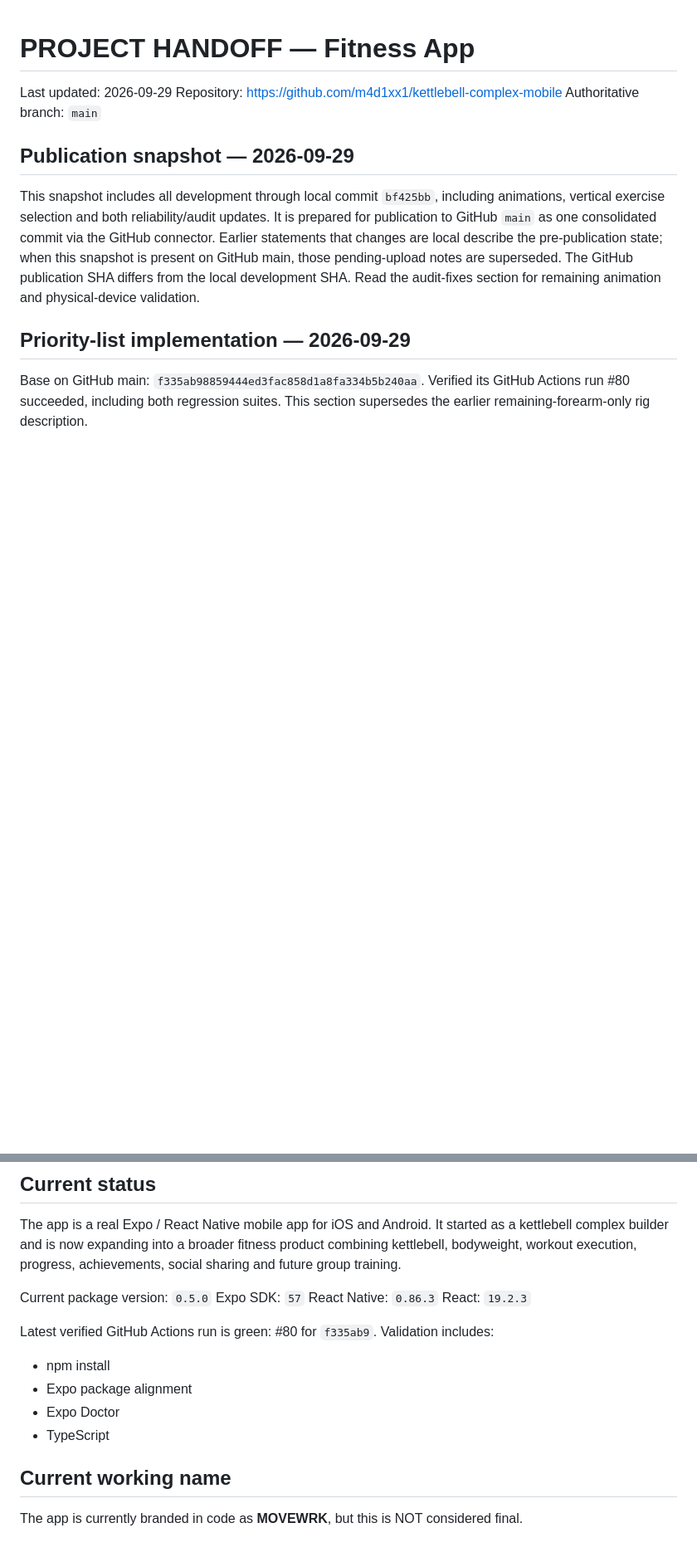
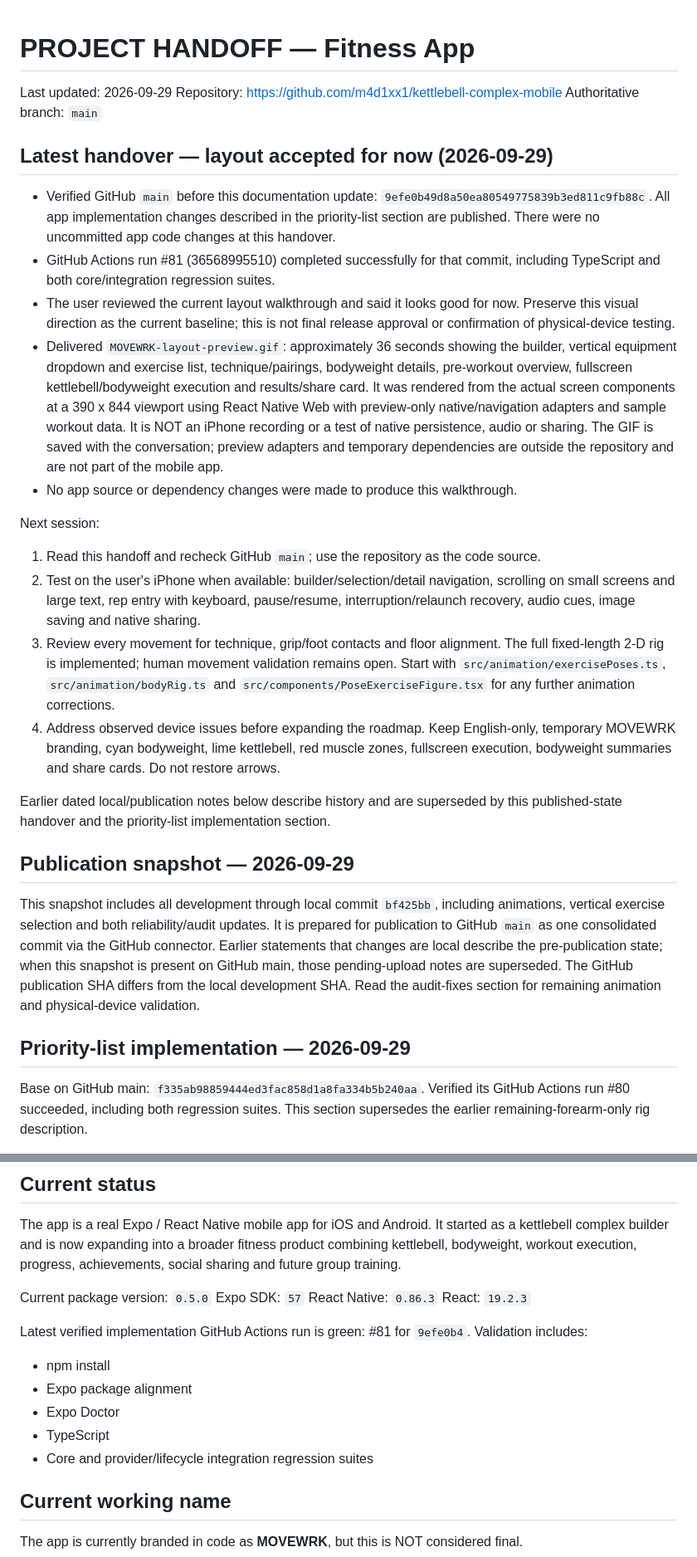
Before and after one commit to m4d1xx1/kettlebell-complex-mobile, a Markdown page: PROJECT_HANDOFF.md, 2 parts joined by grey strips. Shown at 83% size. GitHub-like rendering; blank space fills up the shorter version.

Commit message:
docs: save accepted layout preview and project handover
Record the current published implementation, successful CI run, sample-data walkthrough and user acceptance of the visual direction. Clarify remaining physical-device and movement validation.

```diff
--- a/PROJECT_HANDOFF.md
+++ b/PROJECT_HANDOFF.md
@@ -3,6 +3,43 @@
 Last updated: 2026-09-29
 Repository: https://github.com/m4d1xx1/kettlebell-complex-mobile
 Authoritative branch: `main`
+
+## Latest handover — layout accepted for now (2026-09-29)
+
+- Verified GitHub `main` before this documentation update:
+  `9efe0b49d8a50ea80549775839b3ed811c9fb88c`.
+  All app implementation changes described in the priority-list section are published.
+  There were no uncommitted app code changes at this handover.
+- GitHub Actions run #81 (36568995510) completed successfully for that commit,
+  including TypeScript and both core/integration regression suites.
+- The user reviewed the current layout walkthrough and said it looks good for now.
+  Preserve this visual direction as the current baseline; this is not final release
+  approval or confirmation of physical-device testing.
+- Delivered `MOVEWRK-layout-preview.gif`: approximately 36 seconds showing the builder,
+  vertical equipment dropdown and exercise list, technique/pairings, bodyweight details,
+  pre-workout overview, fullscreen kettlebell/bodyweight execution and results/share card.
+  It was rendered from the actual screen components at a 390 x 844 viewport using
+  React Native Web with preview-only native/navigation adapters and sample workout data.
+  It is NOT an iPhone recording or a test of native persistence, audio or sharing.
+  The GIF is saved with the conversation; preview adapters and temporary dependencies
+  are outside the repository and are not part of the mobile app.
+- No app source or dependency changes were made to produce this walkthrough.
+
+Next session:
+1. Read this handoff and recheck GitHub `main`; use the repository as the code source.
+2. Test on the user's iPhone when available: builder/selection/detail navigation,
+   scrolling on small screens and large text, rep entry with keyboard, pause/resume,
+   interruption/relaunch recovery, audio cues, image saving and native sharing.
+3. Review every movement for technique, grip/foot contacts and floor alignment.
+   The full fixed-length 2-D rig is implemented; human movement validation remains open.
+   Start with `src/animation/exercisePoses.ts`, `src/animation/bodyRig.ts` and
+   `src/components/PoseExerciseFigure.tsx` for any further animation corrections.
+4. Address observed device issues before expanding the roadmap. Keep English-only,
+   temporary MOVEWRK branding, cyan bodyweight, lime kettlebell, red muscle zones,
+   fullscreen execution, bodyweight summaries and share cards. Do not restore arrows.
+
+Earlier dated local/publication notes below describe history and are superseded by
+this published-state handover and the priority-list implementation section.
 
 ## Publication snapshot — 2026-09-29
 
@@ -52,11 +89,12 @@ Expo SDK: `57`
 React Native: `0.86.3`
 React: `19.2.3`
 
-Latest verified GitHub Actions run is green: #80 for `f335ab9`. Validation includes:
+Latest verified implementation GitHub Actions run is green: #81 for `9efe0b4`. Validation includes:
 - npm install
 - Expo package alignment
 - Expo Doctor
 - TypeScript
+- Core and provider/lifecycle integration regression suites
 
 ## Current working name
 
```
